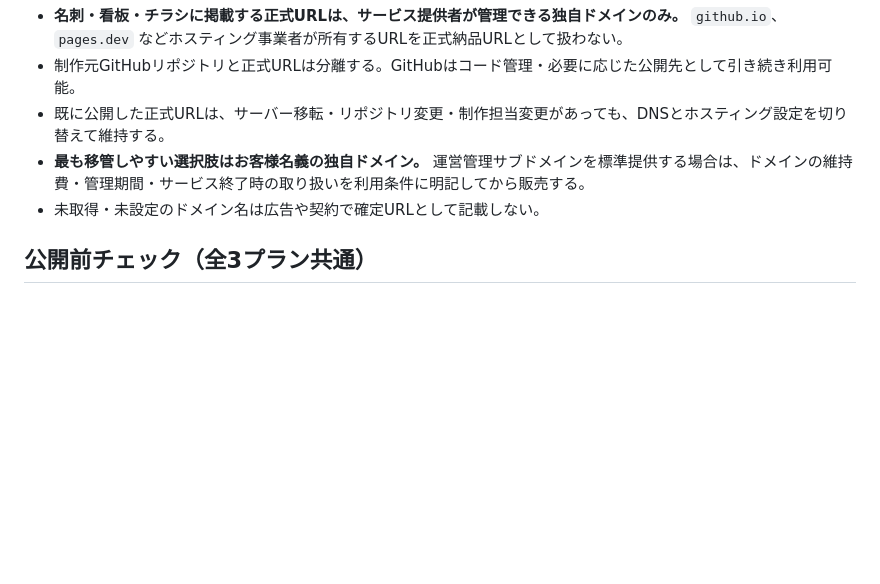
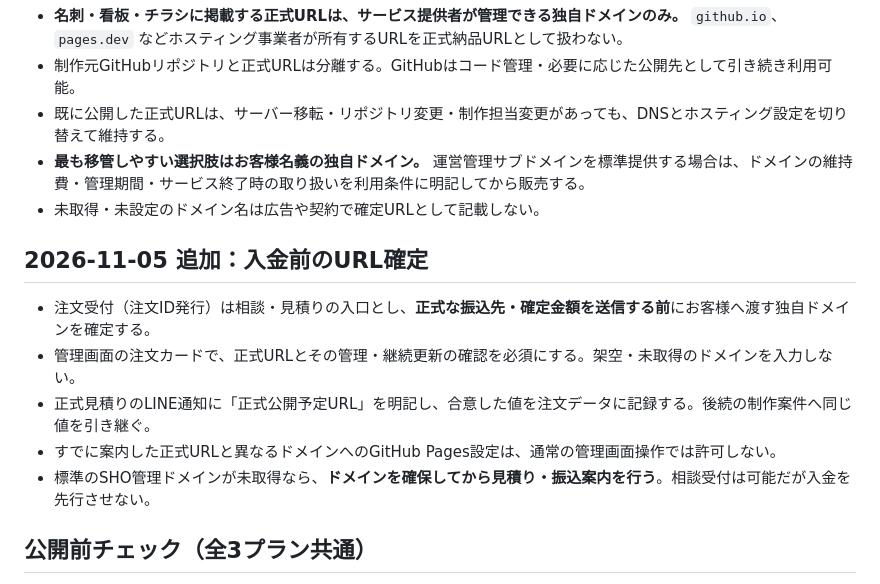
Before and after one commit to sho-support/sho-support.github.io, a Markdown page: docs/customer-url-policy.md, the part around the change. Rendered like a GitHub page; blank space fills up the shorter version.

Commit message:
Document permanent customer URL confirmation before payment and independent publication security gates

```diff
--- a/docs/customer-url-policy.md
+++ b/docs/customer-url-policy.md
@@ -9,6 +9,14 @@
 - 既に公開した正式URLは、サーバー移転・リポジトリ変更・制作担当変更があっても、DNSとホスティング設定を切り替えて維持する。
 - **最も移管しやすい選択肢はお客様名義の独自ドメイン。** 運営管理サブドメインを標準提供する場合は、ドメインの維持費・管理期間・サービス終了時の取り扱いを利用条件に明記してから販売する。
 - 未取得・未設定のドメイン名は広告や契約で確定URLとして記載しない。
+
+## 2026-11-05 追加：入金前のURL確定
+
+- 注文受付（注文ID発行）は相談・見積りの入口とし、**正式な振込先・確定金額を送信する前**にお客様へ渡す独自ドメインを確定する。
+- 管理画面の注文カードで、正式URLとその管理・継続更新の確認を必須にする。架空・未取得のドメインを入力しない。
+- 正式見積りのLINE通知に「正式公開予定URL」を明記し、合意した値を注文データに記録する。後続の制作案件へ同じ値を引き継ぐ。
+- すでに案内した正式URLと異なるドメインへのGitHub Pages設定は、通常の管理画面操作では許可しない。
+- 標準のSHO管理ドメインが未取得なら、**ドメインを確保してから見積り・振込案内を行う**。相談受付は可能だが入金を先行させない。
 
 ## 公開前チェック（全3プラン共通）
 
```
